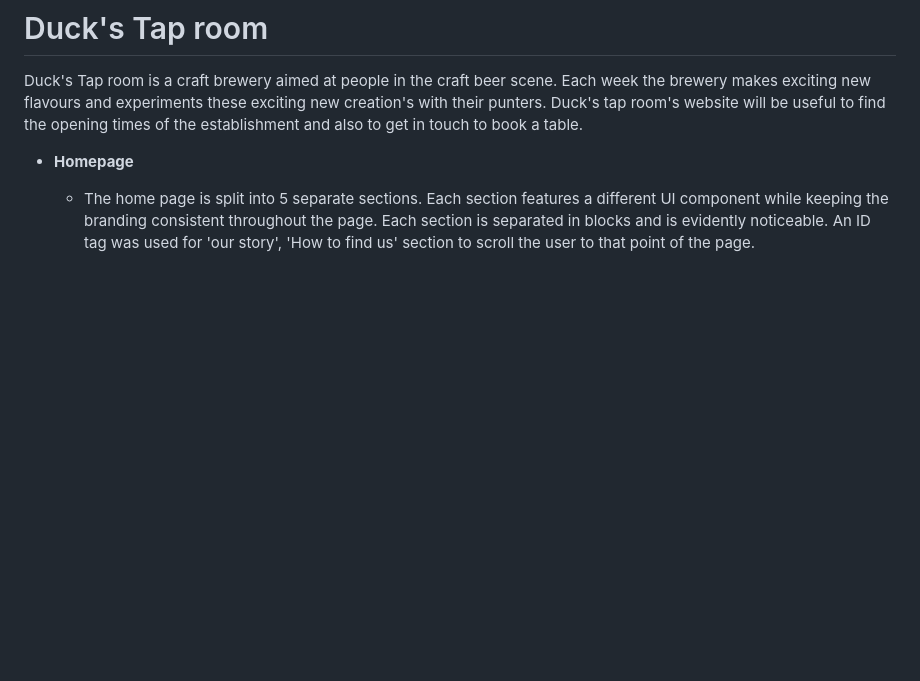
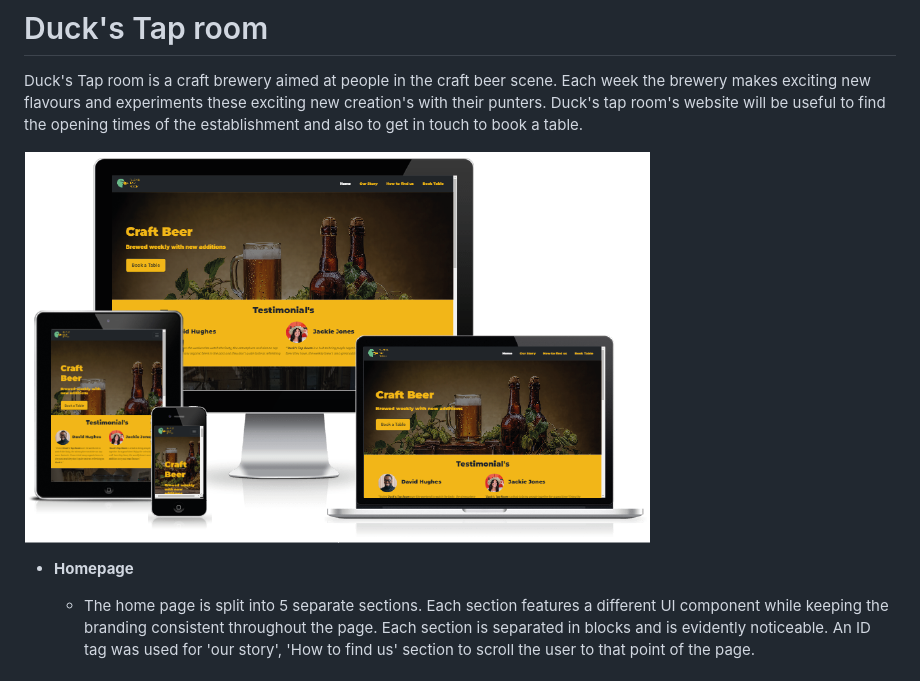
Before and after one commit to GethinDavies1990/CI_MS1_DTR, a Markdown page: README.md, the part around the change. GitHub-like rendering; pictures changed too: assets/images/media/mock-up.png (added); blank space fills up the shorter version.

Commit message:
added mock up image to README.md

```diff
--- a/README.md
+++ b/README.md
@@ -1,6 +1,8 @@
 # Duck's Tap room
 
 Duck's Tap room is a craft brewery aimed at people in the craft beer scene. Each week the brewery makes exciting new flavours and experiments these exciting new creation's with their punters. Duck's tap room's website will be useful to find the opening times of the establishment and also to get in touch to book a table.
+
+![Mock up](assets/images/media/mock-up.png)
 
 - __Homepage__
 
```
